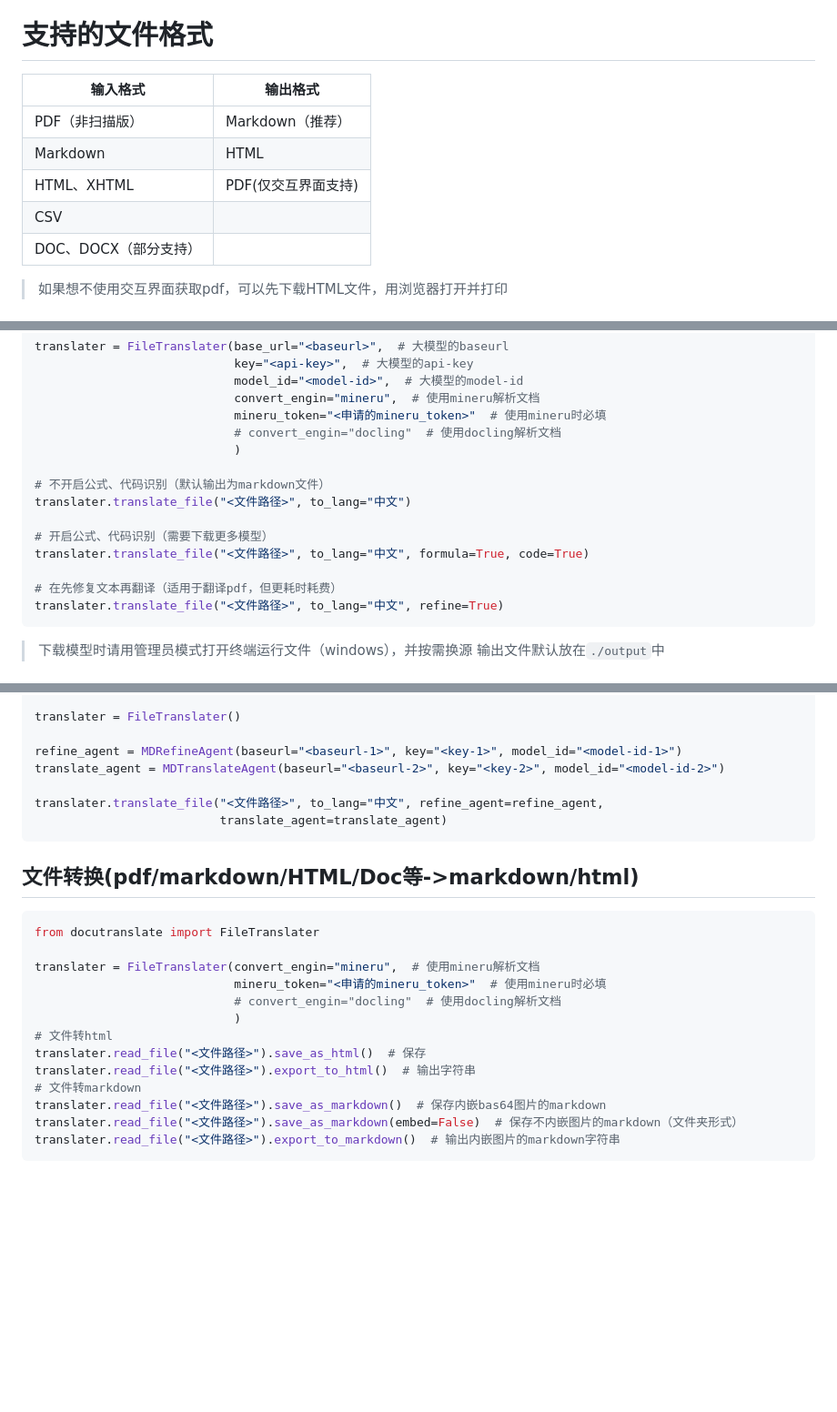
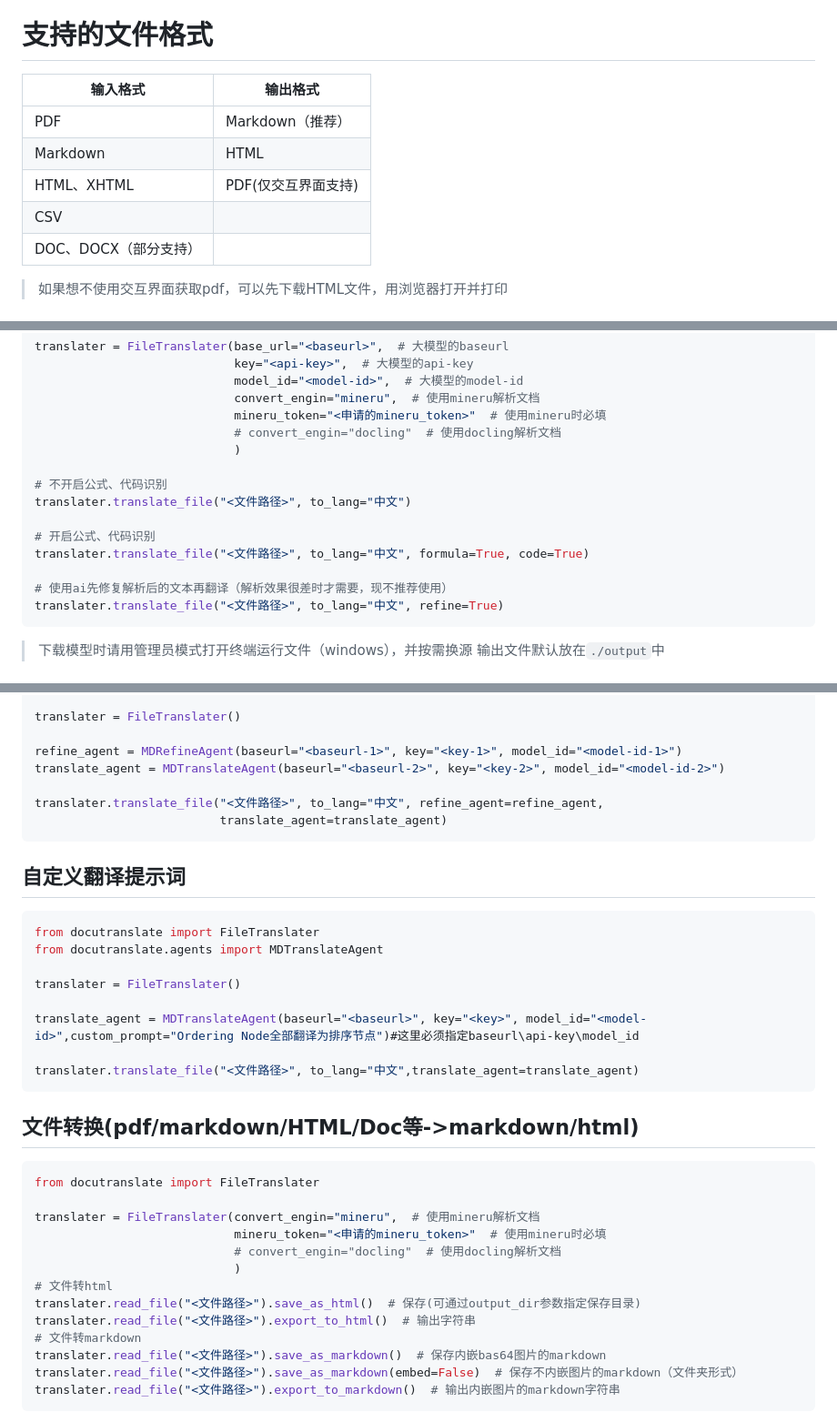
Before and after one commit to zamp21/collabtrans, a Markdown page: README.md, 3 parts joined by grey strips. Shown at 91% size. GitHub-like rendering; blank space fills up the shorter version.

Commit message:
更新readme

````diff
--- a/README.md
+++ b/README.md
@@ -38,12 +38,12 @@
 
 # 支持的文件格式
 
-| 输入格式           | 输出格式         |
-|----------------|--------------|
-| PDF（非扫描版）      | Markdown（推荐） |
-| Markdown       | HTML         |
-| HTML、XHTML     | PDF(仅交互界面支持) |
-| CSV            |              |
+| 输入格式         | 输出格式         |
+|--------------|--------------|
+| PDF      | Markdown（推荐） |
+| Markdown     | HTML         |
+| HTML、XHTML   | PDF(仅交互界面支持) |
+| CSV          |              |
 | DOC、DOCX（部分支持） |              |
 
 > 如果想不使用交互界面获取pdf，可以先下载HTML文件，用浏览器打开并打印
@@ -140,13 +140,13 @@ translater = FileTranslater(base_url="<baseurl>",  # 大模型的baseurl
                             # convert_engin="docling"  # 使用docling解析文档
                             )
 
-# 不开启公式、代码识别（默认输出为markdown文件）
+# 不开启公式、代码识别
 translater.translate_file("<文件路径>", to_lang="中文")
 
-# 开启公式、代码识别（需要下载更多模型）
+# 开启公式、代码识别
 translater.translate_file("<文件路径>", to_lang="中文", formula=True, code=True)
 
-# 在先修复文本再翻译（适用于翻译pdf，但更耗时耗费）
+# 使用ai先修复解析后的文本再翻译（解析效果很差时才需要，现不推荐使用）
 translater.translate_file("<文件路径>", to_lang="中文", refine=True)
 ```
 
@@ -168,6 +168,18 @@ translater.translate_file("<文件路径>", to_lang="中文", refine_agent=refin
                           translate_agent=translate_agent)
 ```
 
+## 自定义翻译提示词
+```python
+from docutranslate import FileTranslater
+from docutranslate.agents import MDTranslateAgent
+
+translater = FileTranslater()
+
+translate_agent = MDTranslateAgent(baseurl="<baseurl>", key="<key>", model_id="<model-id>",custom_prompt="Ordering Node全部翻译为排序节点")#这里必须指定baseurl\api-key\model_id
+
+translater.translate_file("<文件路径>", to_lang="中文",translate_agent=translate_agent)
+```
+
 ## 文件转换(pdf/markdown/HTML/Doc等->markdown/html)
 
 ```python
@@ -178,7 +190,7 @@ translater = FileTranslater(convert_engin="mineru",  # 使用mineru解析文档
                             # convert_engin="docling"  # 使用docling解析文档
                             )
 # 文件转html
-translater.read_file("<文件路径>").save_as_html()  # 保存
+translater.read_file("<文件路径>").save_as_html()  # 保存(可通过output_dir参数指定保存目录)
 translater.read_file("<文件路径>").export_to_html()  # 输出字符串
 # 文件转markdown
 translater.read_file("<文件路径>").save_as_markdown()  # 保存内嵌bas64图片的markdown
````
Also changed, not shown: other parts of README.md (+2 -2 lines).
